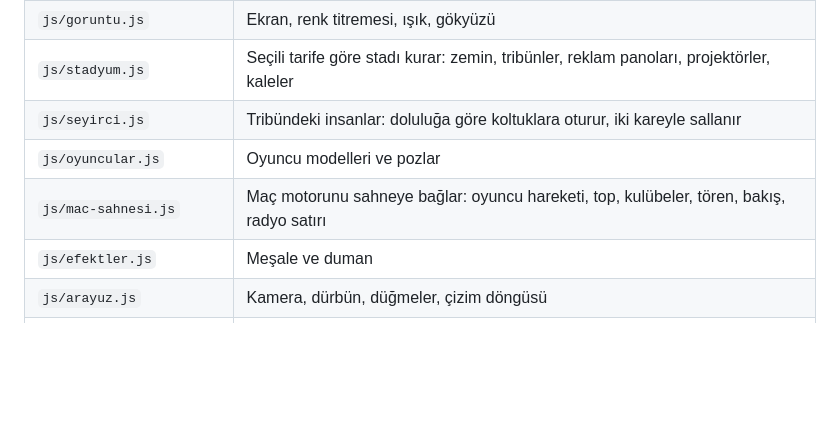
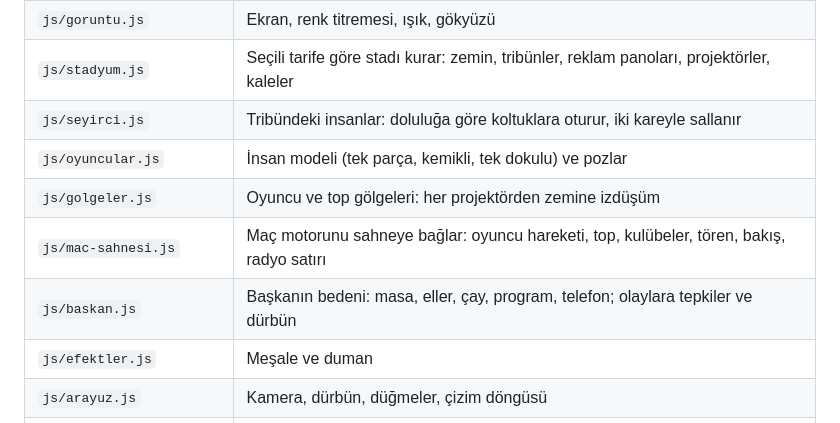
Before and after one commit to frkckr/chairman, a Markdown page: README.md, the part around the change. GitHub-like rendering; blank space fills up the shorter version.

Commit message:
Belgeler: gölge izdüşümü, başkanın bedeni ve yeni kararlar
Co-Authored-By: Claude Opus 5.5 <noreply@anthropic.com>
Claude-Session: https://claude.ai/code/session_016d1dg975dpRtSB9dXKbQSg

```diff
--- a/README.md
+++ b/README.md
@@ -20,8 +20,10 @@ Kulüp başkanlığı oyunu. Kurgusal Demirkapı SK'nın başkanı olarak 3. Lig
 | `js/goruntu.js` | Ekran, renk titremesi, ışık, gökyüzü |
 | `js/stadyum.js` | Seçili tarife göre stadı kurar: zemin, tribünler, reklam panoları, projektörler, kaleler |
 | `js/seyirci.js` | Tribündeki insanlar: doluluğa göre koltuklara oturur, iki kareyle sallanır |
-| `js/oyuncular.js` | Oyuncu modelleri ve pozlar |
+| `js/oyuncular.js` | İnsan modeli (tek parça, kemikli, tek dokulu) ve pozlar |
+| `js/golgeler.js` | Oyuncu ve top gölgeleri: her projektörden zemine izdüşüm |
 | `js/mac-sahnesi.js` | Maç motorunu sahneye bağlar: oyuncu hareketi, top, kulübeler, tören, bakış, radyo satırı |
+| `js/baskan.js` | Başkanın bedeni: masa, eller, çay, program, telefon; olaylara tepkiler ve dürbün |
 | `js/efektler.js` | Meşale ve duman |
 | `js/arayuz.js` | Kamera, dürbün, düğmeler, çizim döngüsü |
 | `js/ortak.js` | Ortak araçlar: piksel yazı, kulüpler, Türkçe ekler |
```
Also changed, not shown: STIL_REHBERI.md (+3 -1 lines), YOL_HARITASI.md (+4 -0 lines).
